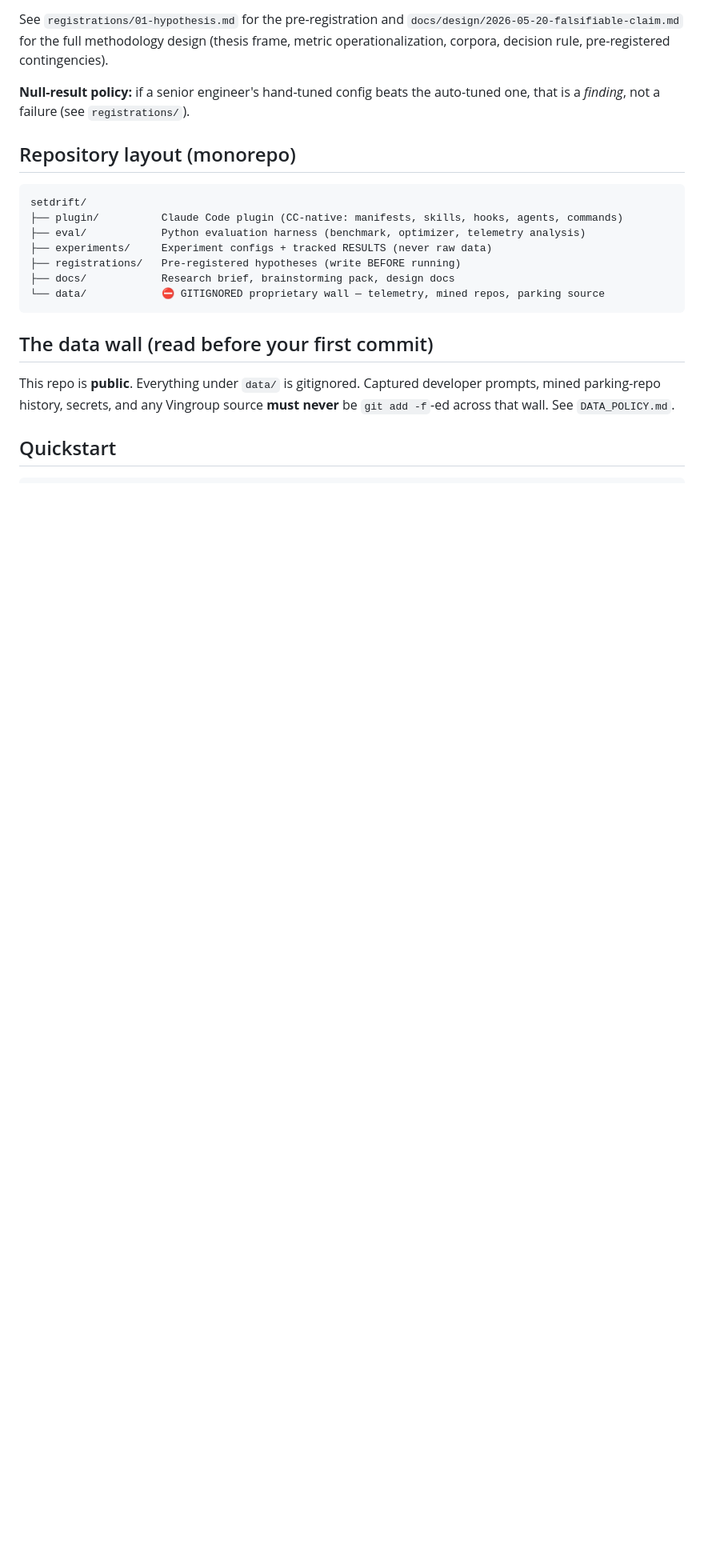
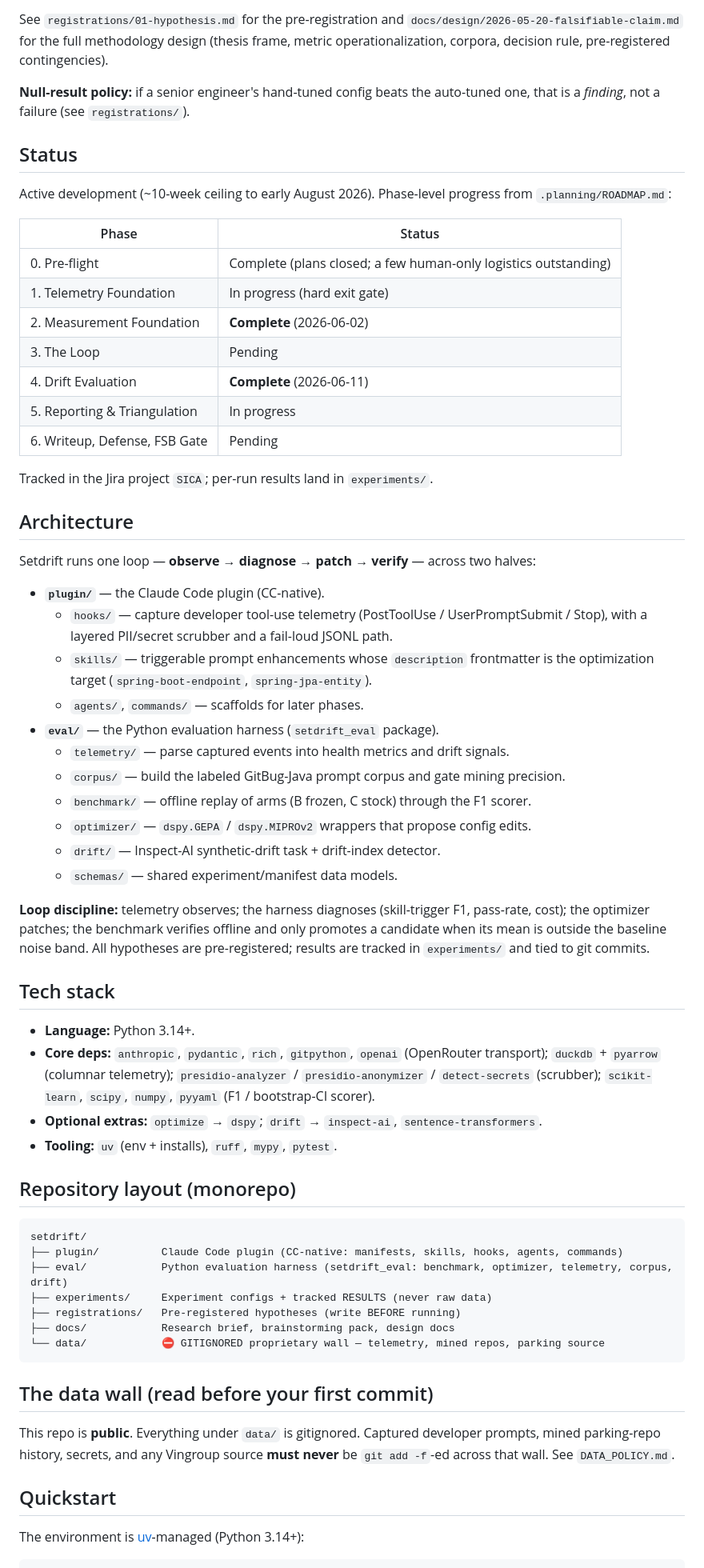
Before and after one commit to thanhtrungnguyen/setdrift, a Markdown page: README.md, the part around one of its changes. Shown at 80% size. Drawn GitHub-style; blank space fills up the shorter version.

Commit message:
docs(readme): factual refresh — status, uv quickstart, tech stack, architecture, CI
Co-Authored-By: Claude Opus 4.8 <noreply@anthropic.com>

````diff
--- a/README.md
+++ b/README.md
@@ -31,12 +34,62 @@ contingencies).
 **Null-result policy:** if a senior engineer's hand-tuned config beats the
 auto-tuned one, that is a *finding*, not a failure (see `registrations/`).
 
+## Status
+
+Active development (~10-week ceiling to early August 2026). Phase-level progress
+from `.planning/ROADMAP.md`:
+
+| Phase | Status |
+|-------|--------|
+| 0. Pre-flight | Complete (plans closed; a few human-only logistics outstanding) |
+| 1. Telemetry Foundation | In progress (hard exit gate) |
+| 2. Measurement Foundation | **Complete** (2026-06-02) |
+| 3. The Loop | Pending |
+| 4. Drift Evaluation | **Complete** (2026-06-11) |
+| 5. Reporting & Triangulation | In progress |
+| 6. Writeup, Defense, FSB Gate | Pending |
+
+Tracked in the Jira project `SICA`; per-run results land in `experiments/`.
+
+## Architecture
+
+Setdrift runs one loop — **observe → diagnose → patch → verify** — across two halves:
+
+- **`plugin/`** — the Claude Code plugin (CC-native).
+  - `hooks/` — capture developer tool-use telemetry (PostToolUse / UserPromptSubmit /
+    Stop), with a layered PII/secret scrubber and a fail-loud JSONL path.
+  - `skills/` — triggerable prompt enhancements whose `description` frontmatter is the
+    optimization target (`spring-boot-endpoint`, `spring-jpa-entity`).
+  - `agents/`, `commands/` — scaffolds for later phases.
+- **`eval/`** — the Python evaluation harness (`setdrift_eval` package).
+  - `telemetry/` — parse captured events into health metrics and drift signals.
+  - `corpus/` — build the labeled GitBug-Java prompt corpus and gate mining precision.
+  - `benchmark/` — offline replay of arms (B frozen, C stock) through the F1 scorer.
+  - `optimizer/` — `dspy.GEPA` / `dspy.MIPROv2` wrappers that propose config edits.
+  - `drift/` — Inspect-AI synthetic-drift task + drift-index detector.
+  - `schemas/` — shared experiment/manifest data models.
+
+**Loop discipline:** telemetry observes; the harness diagnoses (skill-trigger F1,
+pass-rate, cost); the optimizer patches; the benchmark verifies offline and only
+promotes a candidate when its mean is outside the baseline noise band. All hypotheses
+are pre-registered; results are tracked in `experiments/` and tied to git commits.
+
+## Tech stack
+
+- **Language:** Python 3.14+.
+- **Core deps:** `anthropic`, `pydantic`, `rich`, `gitpython`, `openai` (OpenRouter
+  transport); `duckdb` + `pyarrow` (columnar telemetry); `presidio-analyzer` /
+  `presidio-anonymizer` / `detect-secrets` (scrubber); `scikit-learn`, `scipy`, `numpy`,
+  `pyyaml` (F1 / bootstrap-CI scorer).
+- **Optional extras:** `optimize` → `dspy`; `drift` → `inspect-ai`, `sentence-transformers`.
+- **Tooling:** `uv` (env + installs), `ruff`, `mypy`, `pytest`.
+
 ## Repository layout (monorepo)
 
 ```
 setdrift/
 ├── plugin/          Claude Code plugin (CC-native: manifests, skills, hooks, agents, commands)
-├── eval/            Python evaluation harness (benchmark, optimizer, telemetry analysis)
+├── eval/            Python evaluation harness (setdrift_eval: benchmark, optimizer, telemetry, corpus, drift)
 ├── experiments/     Experiment configs + tracked RESULTS (never raw data)
 ├── registrations/   Pre-registered hypotheses (write BEFORE running)
 ├── docs/            Research brief, brainstorming pack, design docs
@@ -51,4 +104,6 @@ developer prompts, mined parking-repo history, secrets, and any Vingroup source
 
 ## Quickstart
 
+The environment is [uv](https://docs.astral.sh/uv/)-managed (Python 3.14+):
+
 ```bash
````
Also changed, not shown: other parts of README.md (+13 -8 lines).
